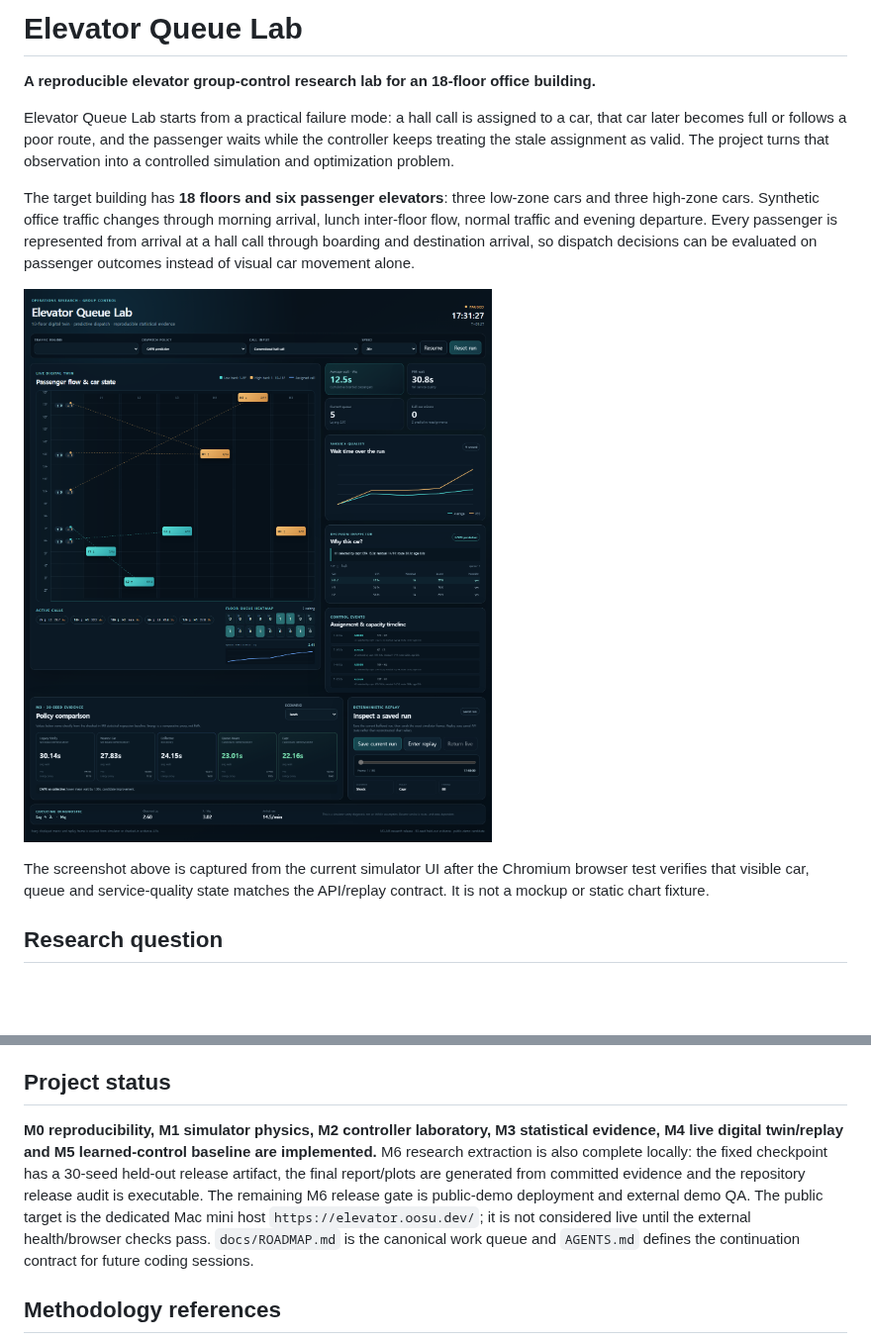
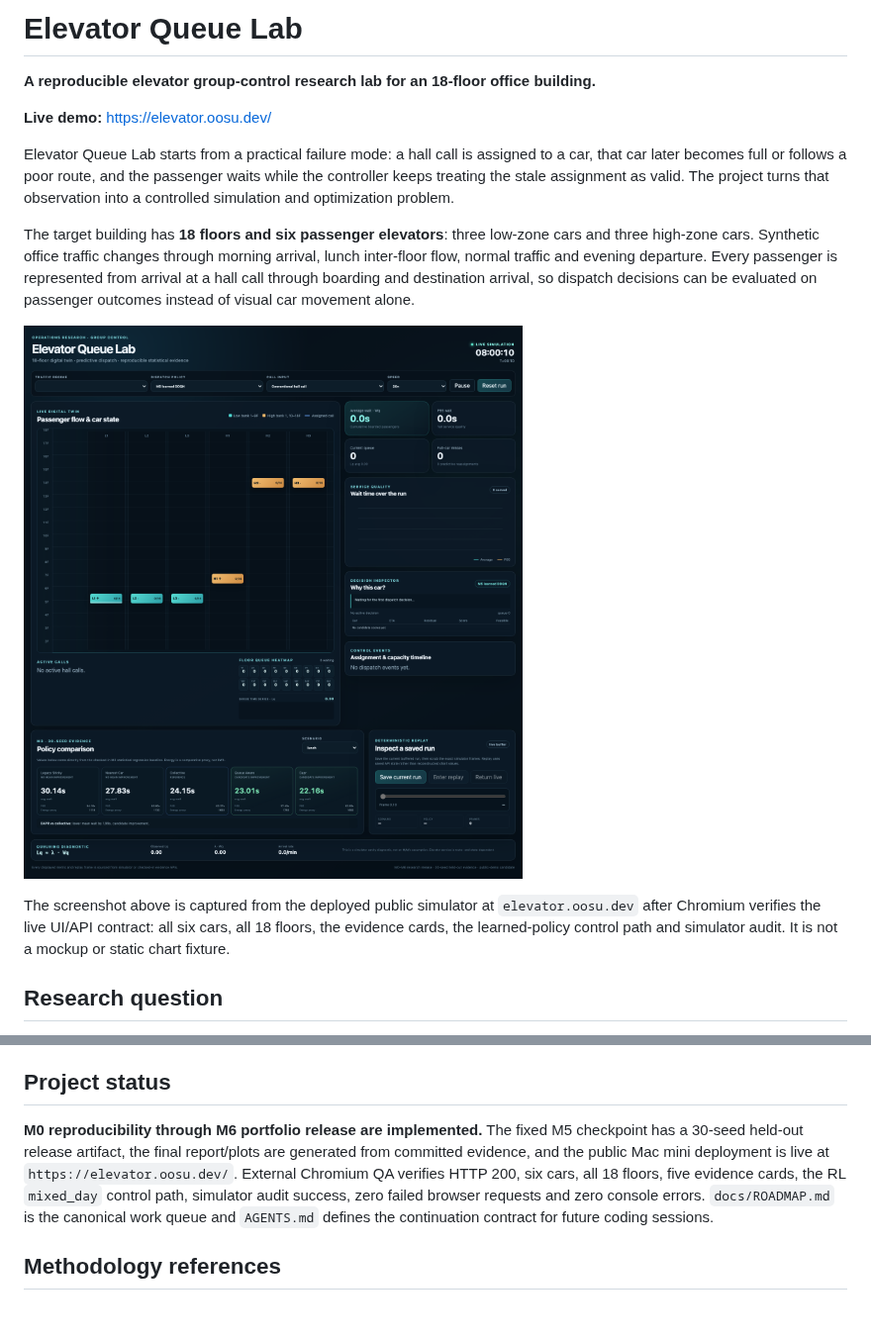
Before and after one commit to oosuhada/elevator-queue-lab, a Markdown page: README.md, 2 parts joined by grey strips. Shown at 99% size. Rendered like a GitHub page; pictures changed too: docs/assets/m6-dashboard.png; blank space fills up the shorter version.

```diff
--- a/README.md
+++ b/README.md
@@ -1,6 +1,8 @@
 # Elevator Queue Lab
 
 **A reproducible elevator group-control research lab for an 18-floor office building.**
+
+**Live demo:** [https://elevator.oosu.dev/](https://elevator.oosu.dev/)
 
 Elevator Queue Lab starts from a practical failure mode: a hall call is assigned to a car, that
 car later becomes full or follows a poor route, and the passenger waits while the controller keeps
@@ -15,9 +17,9 @@ outcomes instead of visual car movement alone.
 
 ![Elevator Queue Lab live digital twin](docs/assets/m6-dashboard.png)
 
-The screenshot above is captured from the current simulator UI after the Chromium browser test
-verifies that visible car, queue and service-quality state matches the API/replay contract. It is
-not a mockup or static chart fixture.
+The screenshot above is captured from the deployed public simulator at `elevator.oosu.dev` after
+Chromium verifies the live UI/API contract: all six cars, all 18 floors, the evidence cards, the
+learned-policy control path and simulator audit. It is not a mockup or static chart fixture.
 
 ## Research question
 
@@ -154,13 +156,11 @@ Artifacts explicitly record a zero-second warm-up and the measurement window use
 
 ## Project status
 
-**M0 reproducibility, M1 simulator physics, M2 controller laboratory, M3 statistical evidence,
-M4 live digital twin/replay and M5 learned-control baseline are implemented.** M6 research
-extraction is also complete locally: the fixed checkpoint has a 30-seed held-out release artifact,
-the final report/plots are generated from committed evidence and the repository release audit is
-executable. The remaining M6 release gate is public-demo deployment and external demo QA. The
-public target is the dedicated Mac mini host `https://elevator.oosu.dev/`; it is not considered
-live until the external health/browser checks pass.
+**M0 reproducibility through M6 portfolio release are implemented.** The fixed M5 checkpoint has a
+30-seed held-out release artifact, the final report/plots are generated from committed evidence,
+and the public Mac mini deployment is live at `https://elevator.oosu.dev/`. External Chromium QA
+verifies HTTP 200, six cars, all 18 floors, five evidence cards, the RL `mixed_day` control path,
+simulator audit success, zero failed browser requests and zero console errors.
 `docs/ROADMAP.md` is the canonical work queue and `AGENTS.md` defines the continuation contract for
 future coding sessions.
 
```
Also changed, not shown: deploy/README.md (+7 -1 lines), docs/ROADMAP.md (+2 -2 lines), 3 other files.
